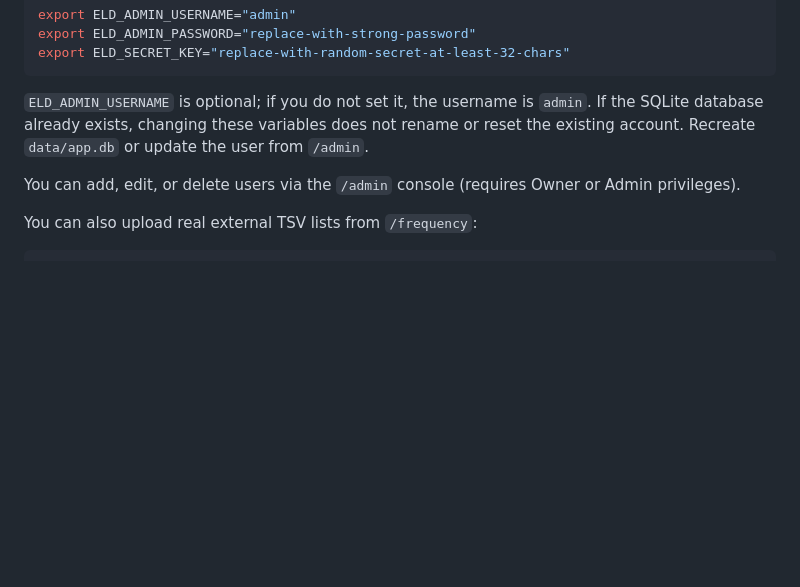
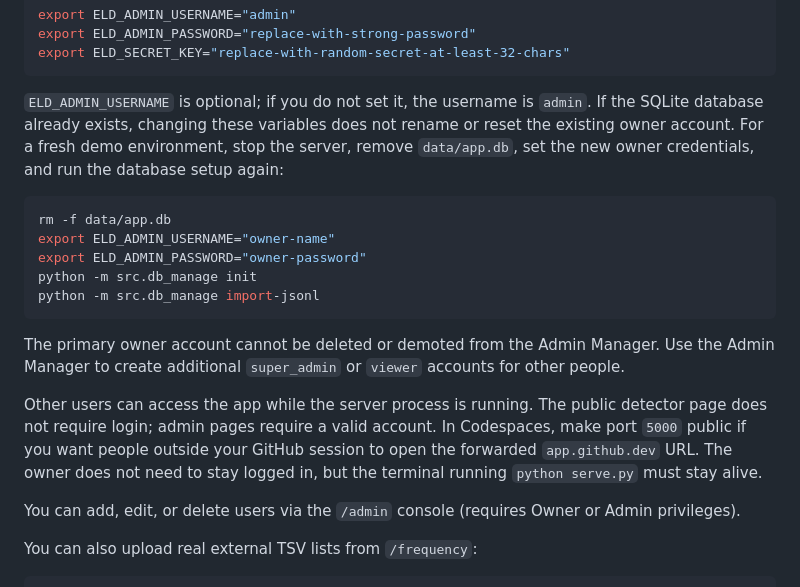
Before and after one commit to xqtee-eng/euro-lang-detector, a Markdown page: README.md, the part around the change. Rendered like a GitHub page; blank space fills up the shorter version.

Commit message:
document owner credentials and shared access

````diff
--- a/README.md
+++ b/README.md
@@ -457,8 +457,27 @@ export ELD_SECRET_KEY="replace-with-random-secret-at-least-32-chars"
 
 `ELD_ADMIN_USERNAME` is optional; if you do not set it, the username is
 `admin`. If the SQLite database already exists, changing these variables does
-not rename or reset the existing account. Recreate `data/app.db` or update the
-user from `/admin`.
+not rename or reset the existing owner account. For a fresh demo environment,
+stop the server, remove `data/app.db`, set the new owner credentials, and run
+the database setup again:
+
+```bash
+rm -f data/app.db
+export ELD_ADMIN_USERNAME="owner-name"
+export ELD_ADMIN_PASSWORD="owner-password"
+python -m src.db_manage init
+python -m src.db_manage import-jsonl
+```
+
+The primary owner account cannot be deleted or demoted from the Admin Manager.
+Use the Admin Manager to create additional `super_admin` or `viewer` accounts
+for other people.
+
+Other users can access the app while the server process is running. The public
+detector page does not require login; admin pages require a valid account. In
+Codespaces, make port `5000` public if you want people outside your GitHub
+session to open the forwarded `app.github.dev` URL. The owner does not need to
+stay logged in, but the terminal running `python serve.py` must stay alive.
 
 You can add, edit, or delete users via the `/admin` console (requires Owner or Admin privileges).
 
````
